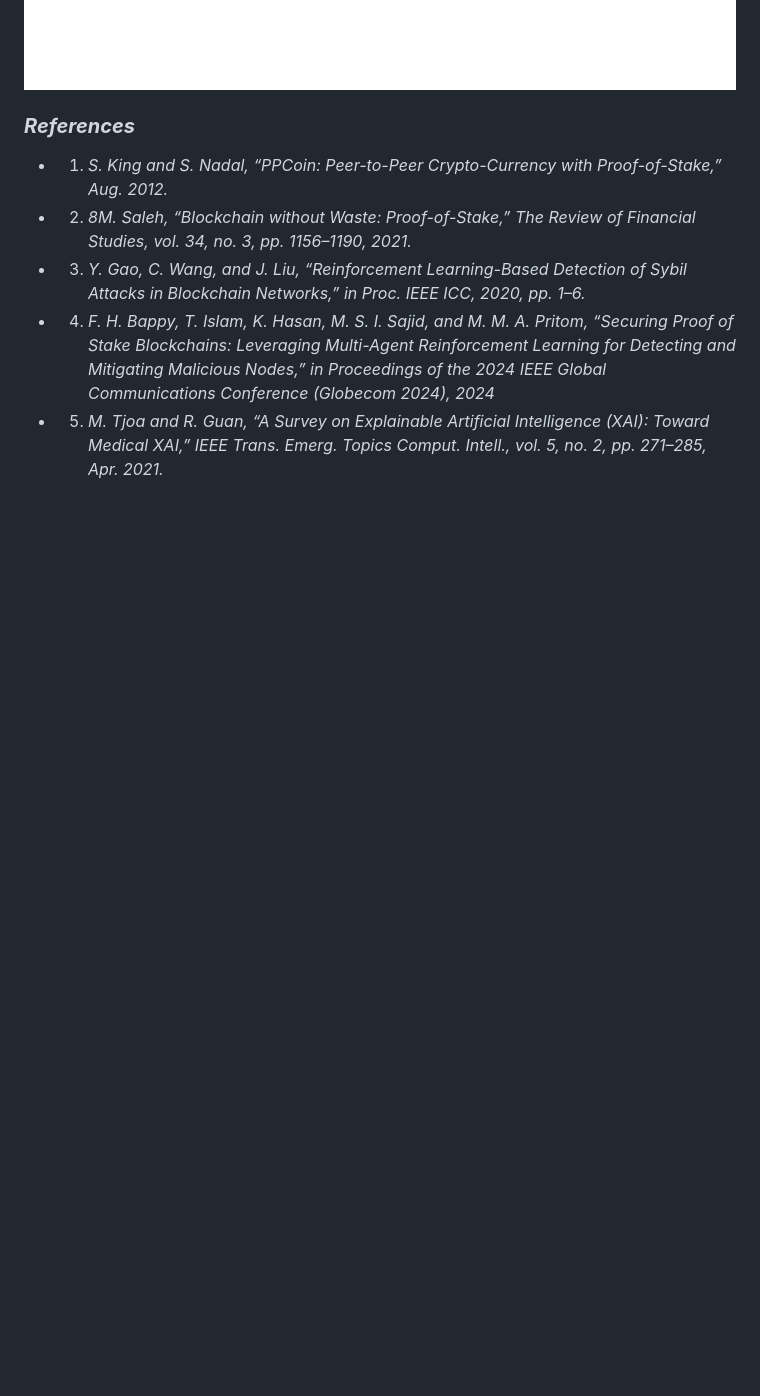
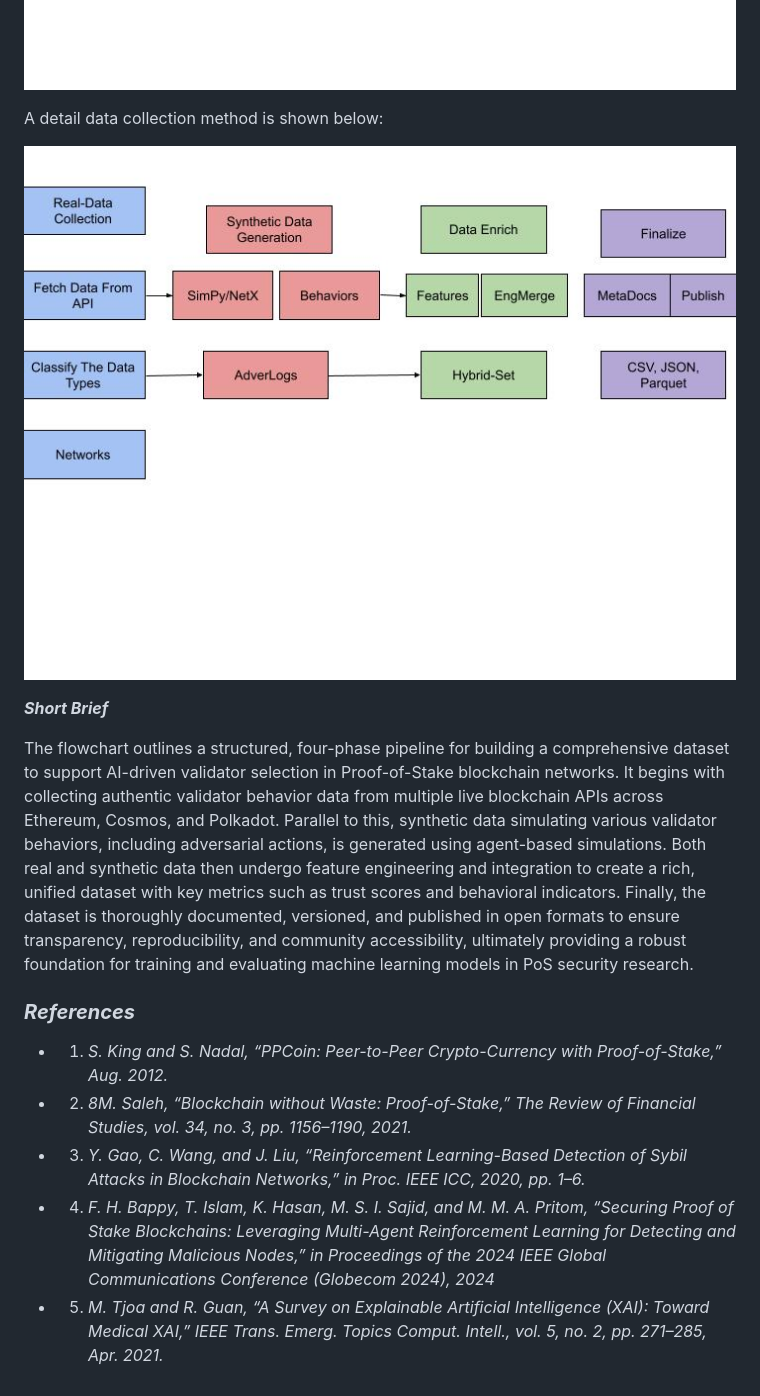
Before and after one commit to byzantron-research/aibyz-paper, a Markdown page: docs/paper/paper.md, the part around the change. Drawn GitHub-style; pictures changed too: docs/paper/assets/DataCollectionRoadmap.jpg (added); blank space fills up the shorter version.

Commit message:
Hybrid Dataset Pipeline for AI-Driven Validator Selection in PoS Blockchain Networks (#26)
* Implement code changes to enhance functionality and improve performance

* Updated the flowchart on how to collect the dataset

```diff
--- a/docs/paper/paper.md
+++ b/docs/paper/paper.md
@@ -59,6 +59,16 @@ In the final stage, we package the dataset with complete metadata, schema descri
 
 ![FinalizeDataset](./assets/FinalizeDataset.jpg)
 
+A detail data collection method is shown below:
+
+![DataCollectionRoadmap](./assets/DataCollectionRoadmap.jpg)
+
+***Short Brief***
+
+The flowchart outlines a structured, four-phase pipeline for building a comprehensive dataset to support AI-driven validator selection in Proof-of-Stake blockchain networks. It begins with collecting authentic validator behavior data from multiple live blockchain APIs across Ethereum, Cosmos, and Polkadot. Parallel to this, synthetic data simulating various validator behaviors, including adversarial actions, is generated using agent-based simulations. Both real and synthetic data then undergo feature engineering and integration to create a rich, unified dataset with key metrics such as trust scores and behavioral indicators. Finally, the dataset is thoroughly documented, versioned, and published in open formats to ensure transparency, reproducibility, and community accessibility, ultimately providing a robust foundation for training and evaluating machine learning models in PoS security research.
+
+
+
 
 ### ***References***
 - 1. *S. King and S. Nadal, “PPCoin: Peer-to-Peer Crypto-Currency with Proof-of-Stake,” Aug. 2012.*
```
